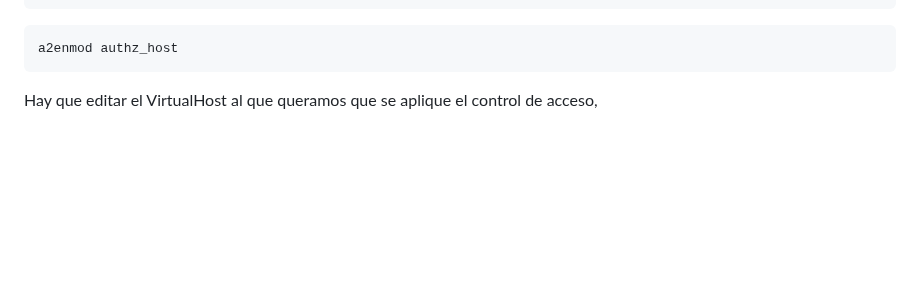
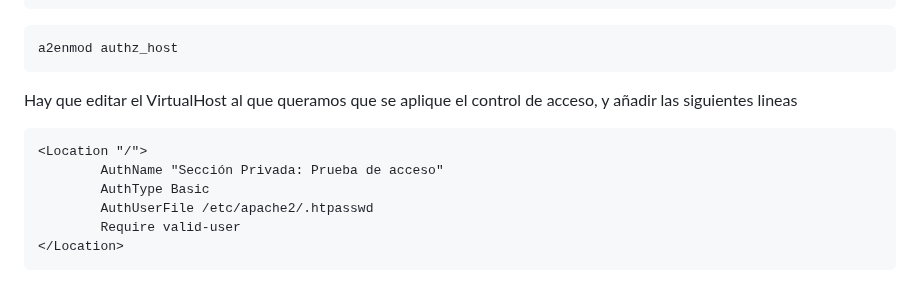
Before and after one commit to GreenLass000/DAW-Exercises, a Markdown page: apache-howto.md, the part around one of its changes. GitHub-like rendering; blank space fills up the shorter version.

Commit message:
apache-howto.md updated from https://stackedit.io/

````diff
--- a/apache-howto.md
+++ b/apache-howto.md
@@ -392,6 +392,13 @@ a2enmod auth_basic
 ```bash
 a2enmod authz_host
 ```
-Hay que editar el VirtualHost al que queramos que se aplique el control de acceso,
-
+Hay que editar el VirtualHost al que queramos que se aplique el control de acceso, y añadir las siguientes lineas
+```
+<Location "/">
+        AuthName "Sección Privada: Prueba de acceso"
+		AuthType Basic
+		AuthUserFile /etc/apache2/.htpasswd
+		Require valid-user
+</Location>
+```
 <!--stackedit_data:
````
Also changed, not shown: other parts of apache-howto.md (+1 -1 lines).
